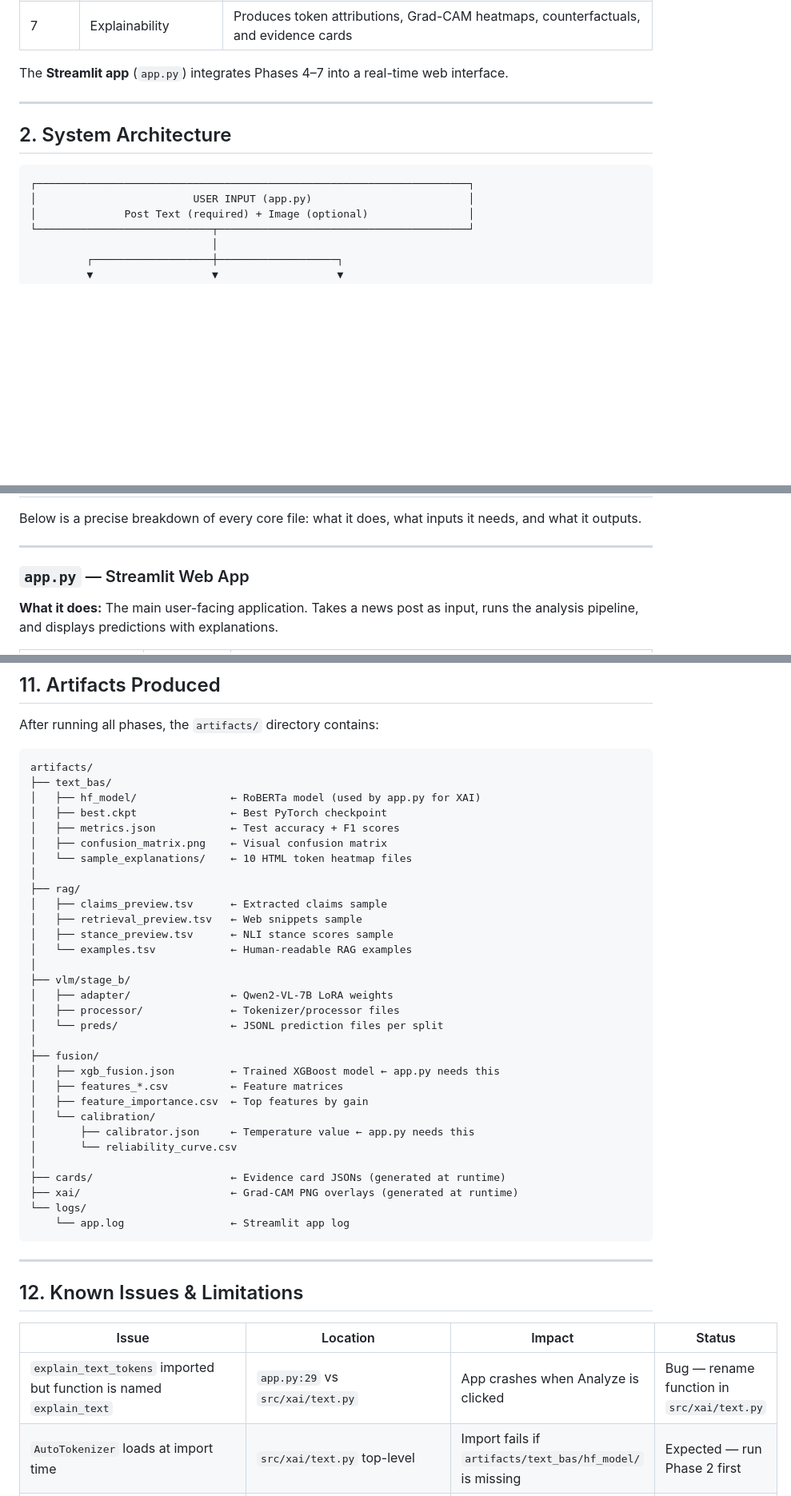
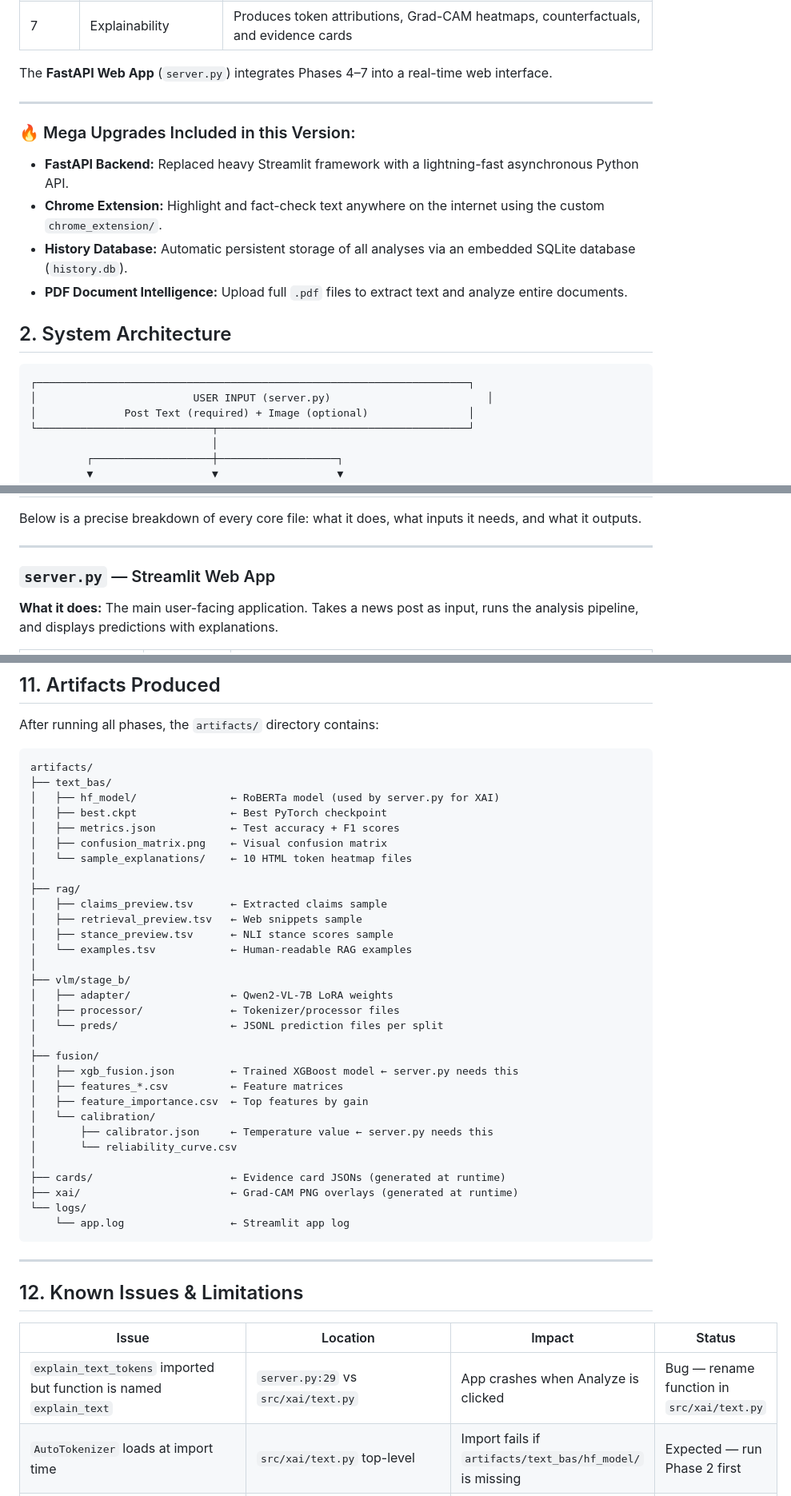
Before and after one commit to jagannadharao8/Fake-news-detection-using-GENAI-ML-DL-XAI, a Markdown page: README.md, 3 parts joined by grey strips. Shown at 80% size. GitHub-like rendering; blank space fills up the shorter version.

Commit message:
Docs: Update README with FastAPI, Chrome Extension, and Mega Upgrades

````diff
--- a/README.md
+++ b/README.md
@@ -36,15 +36,23 @@ This project detects fake news using **seven sequential phases**:
 | 6 | Fusion Brain | Trains an XGBoost meta-learner on all signals (text + RAG + VLM + framing) |
 | 7 | Explainability | Produces token attributions, Grad-CAM heatmaps, counterfactuals, and evidence cards |
 
-The **Streamlit app** (`app.py`) integrates Phases 4–7 into a real-time web interface.
+The **FastAPI Web App** (`server.py`) integrates Phases 4–7 into a real-time web interface.
 
 ---
+
+
+
+### 🔥 Mega Upgrades Included in this Version:
+- **FastAPI Backend:** Replaced heavy Streamlit framework with a lightning-fast asynchronous Python API.
+- **Chrome Extension:** Highlight and fact-check text anywhere on the internet using the custom `chrome_extension/`.
+- **History Database:** Automatic persistent storage of all analyses via an embedded SQLite database (`history.db`).
+- **PDF Document Intelligence:** Upload full `.pdf` files to extract text and analyze entire documents.
 
 ## 2. System Architecture
 
 ```
 ┌─────────────────────────────────────────────────────────────────────┐
-│                         USER INPUT (app.py)                         │
+│                         USER INPUT (server.py)                         │
 │              Post Text (required) + Image (optional)                │
 └────────────────────────────┬────────────────────────────────────────┘
                              │
@@ -230,7 +238,7 @@ Below is a precise breakdown of every core file: what it does, what inputs it ne
 
 ---
 
-### `app.py` — Streamlit Web App
+### `server.py` — Streamlit Web App
 
 **What it does:** The main user-facing application. Takes a news post as input, runs the analysis pipeline, and displays predictions with explanations.
 
@@ -1010,7 +1018,7 @@ After running all phases, the `artifacts/` directory contains:
 ```
 artifacts/
 ├── text_bas/
-│   ├── hf_model/               ← RoBERTa model (used by app.py for XAI)
+│   ├── hf_model/               ← RoBERTa model (used by server.py for XAI)
 │   ├── best.ckpt               ← Best PyTorch checkpoint
 │   ├── metrics.json            ← Test accuracy + F1 scores
 │   ├── confusion_matrix.png    ← Visual confusion matrix
@@ -1028,11 +1036,11 @@ artifacts/
 │   └── preds/                  ← JSONL prediction files per split
 │
 ├── fusion/
-│   ├── xgb_fusion.json         ← Trained XGBoost model ← app.py needs this
+│   ├── xgb_fusion.json         ← Trained XGBoost model ← server.py needs this
 │   ├── features_*.csv          ← Feature matrices
 │   ├── feature_importance.csv  ← Top features by gain
 │   └── calibration/
-│       ├── calibrator.json     ← Temperature value ← app.py needs this
+│       ├── calibrator.json     ← Temperature value ← server.py needs this
 │       └── reliability_curve.csv
 │
 ├── cards/                      ← Evidence card JSONs (generated at runtime)
@@ -1047,7 +1055,7 @@ artifacts/
 
 | Issue | Location | Impact | Status |
 |-------|----------|--------|--------|
-| `explain_text_tokens` imported but function is named `explain_text` | `app.py:29` vs `src/xai/text.py` | App crashes when Analyze is clicked | Bug — rename function in `src/xai/text.py` |
+| `explain_text_tokens` imported but function is named `explain_text` | `server.py:29` vs `src/xai/text.py` | App crashes when Analyze is clicked | Bug — rename function in `src/xai/text.py` |
 | `AutoTokenizer` loads at import time | `src/xai/text.py` top-level | Import fails if `artifacts/text_bas/hf_model/` is missing | Expected — run Phase 2 first |
 | Serper API key hardcoded in source | `src/rag/retrieve.py:64` | Security risk — key exposed in git history | Use env var `SERPER_API_KEY` instead |
 | Hardcoded absolute path `/teamspace/studios/this_studio` | `src/fusion/build_features.py` | Breaks on any other machine | Change to relative path using `Path(__file__)` |
````
Also changed, not shown: other parts of README.md (+12 -12 lines).
